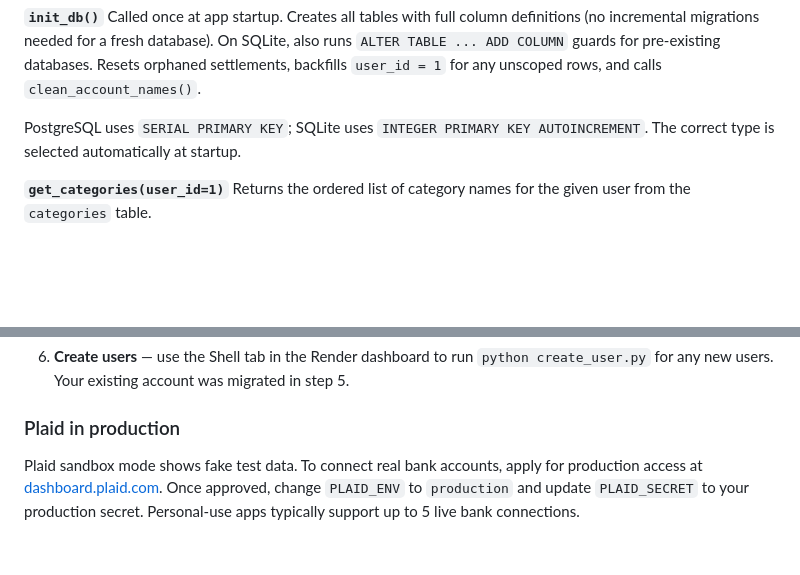
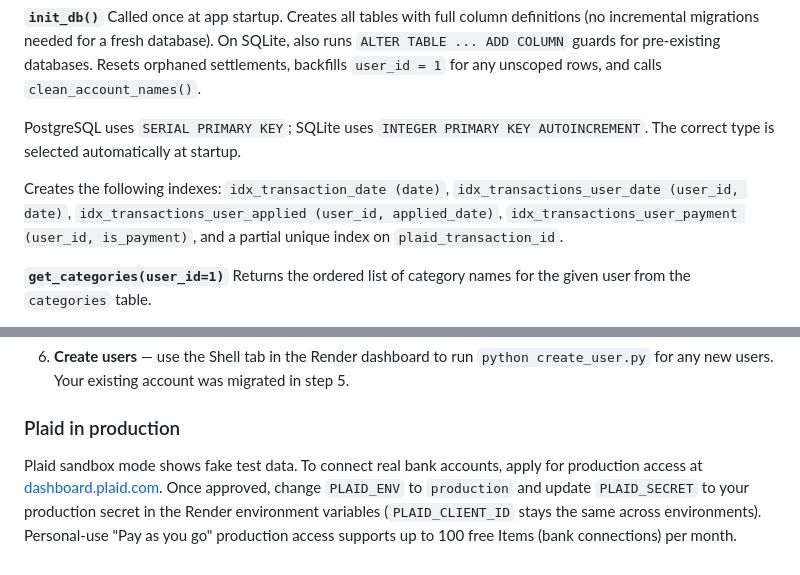
Before and after one commit to ryanmcg86/budget-tracker, a Markdown page: README.md, 2 parts joined by grey strips. GitHub-like rendering; folded sections open; blank space fills up the shorter version.

```diff
--- a/README.md
+++ b/README.md
@@ -126,6 +126,8 @@ Called once at app startup. Creates all tables with full column definitions (no
 
 PostgreSQL uses `SERIAL PRIMARY KEY`; SQLite uses `INTEGER PRIMARY KEY AUTOINCREMENT`. The correct type is selected automatically at startup.
 
+Creates the following indexes: `idx_transaction_date (date)`, `idx_transactions_user_date (user_id, date)`, `idx_transactions_user_applied (user_id, applied_date)`, `idx_transactions_user_payment (user_id, is_payment)`, and a partial unique index on `plaid_transaction_id`.
+
 **`get_categories(user_id=1)`**
 Returns the ordered list of category names for the given user from the `categories` table.
 
@@ -816,4 +824,4 @@ Prompts for email and password. Run once per user you want to invite.
 
 ### Plaid in production
 
-Plaid sandbox mode shows fake test data. To connect real bank accounts, apply for production access at [dashboard.plaid.com](https://dashboard.plaid.com). Once approved, change `PLAID_ENV` to `production` and update `PLAID_SECRET` to your production secret. Personal-use apps typically support up to 5 live bank connections.
+Plaid sandbox mode shows fake test data. To connect real bank accounts, apply for production access at [dashboard.plaid.com](https://dashboard.plaid.com). Once approved, change `PLAID_ENV` to `production` and update `PLAID_SECRET` to your production secret in the Render environment variables (`PLAID_CLIENT_ID` stays the same across environments). Personal-use "Pay as you go" production access supports up to 100 free Items (bank connections) per month.
```
Also changed, not shown: other parts of README.md (+13 -7 lines).
